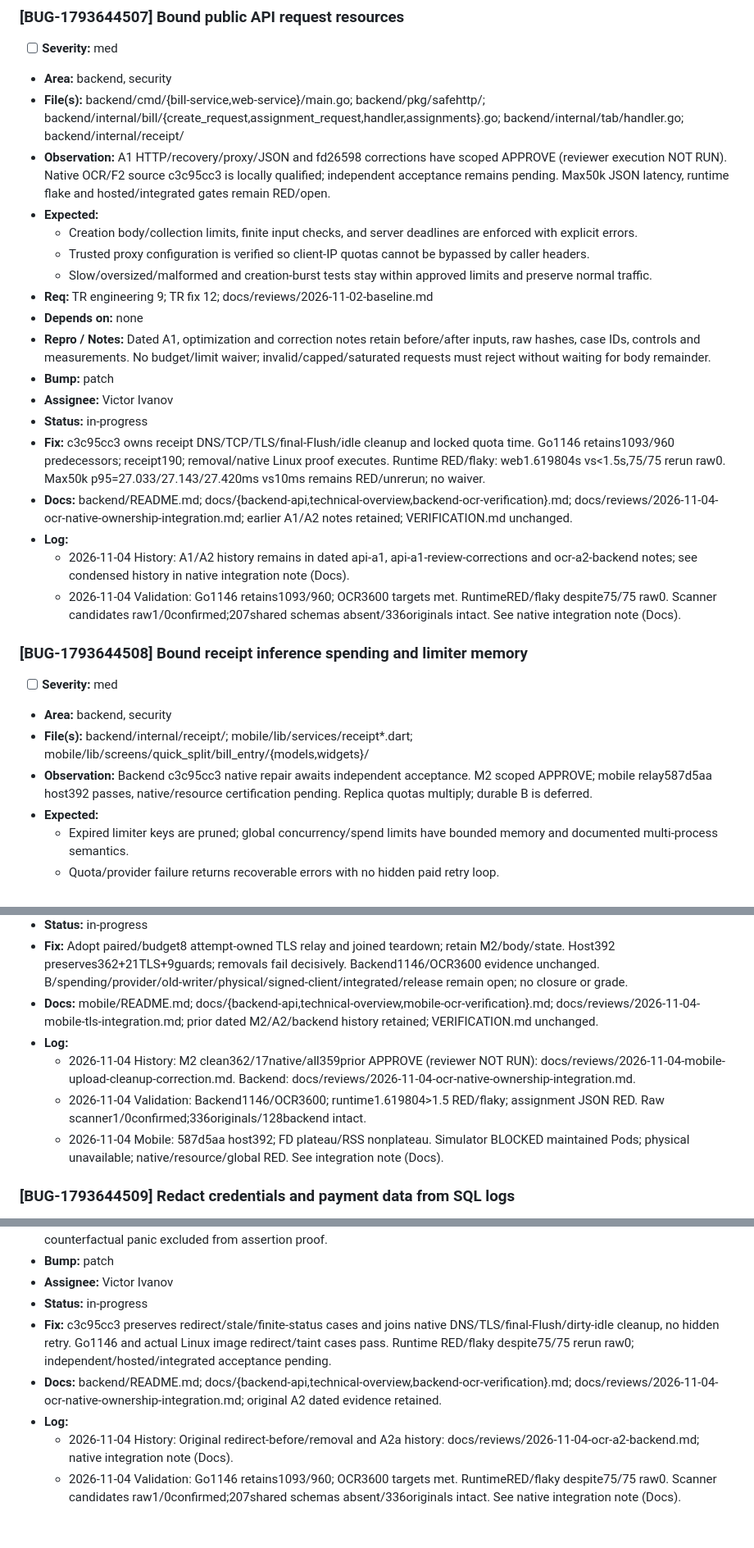
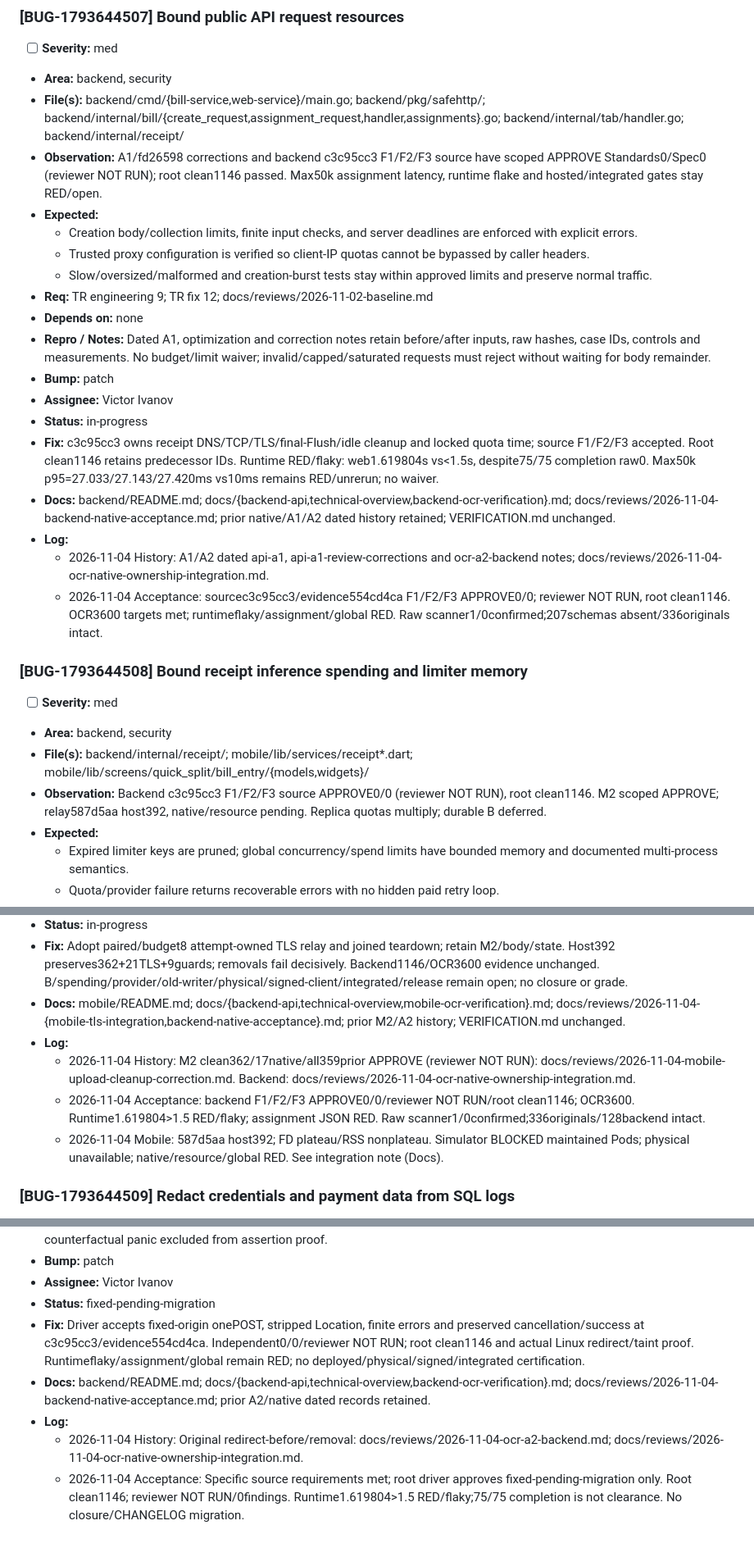
Before and after one commit to LLRHook/checksinmyhead, a Markdown page: bugs.md, 3 parts joined by grey strips. Shown at 82% size. Rendered like a GitHub page.

Commit message:
chore/billington-foundation-program
- Record driver backend source acceptance (BUG-1793644507, BUG-1793644508, BUG-1793725850)
- Mark redirect confidentiality fixed pending migration with wider gates RED
- Preserve mobile qualification conclusions and published history

```diff
--- a/bugs.md
+++ b/bugs.md
@@ -196,7 +196,7 @@ Active work only. Format and rules: [`.cycle/TRACKERS.md`](.cycle/TRACKERS.md).
 - [ ] **Severity:** med
 - **Area:** backend, security
 - **File(s):** backend/cmd/{bill-service,web-service}/main.go; backend/pkg/safehttp/; backend/internal/bill/{create_request,assignment_request,handler,assignments}.go; backend/internal/tab/handler.go; backend/internal/receipt/
-- **Observation:** A1 HTTP/recovery/proxy/JSON and fd26598 corrections have scoped APPROVE (reviewer execution NOT RUN). Native OCR/F2 source c3c95cc3 is locally qualified; independent acceptance remains pending. Max50k JSON latency, runtime flake and hosted/integrated gates remain RED/open.
+- **Observation:** A1/fd26598 corrections and backend c3c95cc3 F1/F2/F3 source have scoped APPROVE Standards0/Spec0 (reviewer NOT RUN); root clean1146 passed. Max50k assignment latency, runtime flake and hosted/integrated gates stay RED/open.
 - **Expected:**
   - Creation body/collection limits, finite input checks, and server deadlines are enforced with explicit errors.
   - Trusted proxy configuration is verified so client-IP quotas cannot be bypassed by caller headers.
@@ -207,17 +207,17 @@ Active work only. Format and rules: [`.cycle/TRACKERS.md`](.cycle/TRACKERS.md).
 - **Bump:** patch
 - **Assignee:** Victor Ivanov
 - **Status:** in-progress
-- **Fix:** c3c95cc3 owns receipt DNS/TCP/TLS/final-Flush/idle cleanup and locked quota time. Go1146 retains1093/960 predecessors; receipt190; removal/native Linux proof executes. Runtime RED/flaky: web1.619804s vs<1.5s,75/75 rerun raw0. Max50k p95=27.033/27.143/27.420ms vs10ms remains RED/unrerun; no waiver.
-- **Docs:** backend/README.md; docs/{backend-api,technical-overview,backend-ocr-verification}.md; docs/reviews/2026-11-04-ocr-native-ownership-integration.md; earlier A1/A2 notes retained; VERIFICATION.md unchanged.
+- **Fix:** c3c95cc3 owns receipt DNS/TCP/TLS/final-Flush/idle cleanup and locked quota time; source F1/F2/F3 accepted. Root clean1146 retains predecessor IDs. Runtime RED/flaky: web1.619804s vs<1.5s, despite75/75 completion raw0. Max50k p95=27.033/27.143/27.420ms vs10ms remains RED/unrerun; no waiver.
+- **Docs:** backend/README.md; docs/{backend-api,technical-overview,backend-ocr-verification}.md; docs/reviews/2026-11-04-backend-native-acceptance.md; prior native/A1/A2 dated history retained; VERIFICATION.md unchanged.
 - **Log:**
-  - 2026-11-04 History: A1/A2 history remains in dated api-a1, api-a1-review-corrections and ocr-a2-backend notes; see condensed history in native integration note (Docs).
-  - 2026-11-04 Validation: Go1146 retains1093/960; OCR3600 targets met. RuntimeRED/flaky despite75/75 raw0. Scanner candidates raw1/0confirmed;207shared schemas absent/336originals intact. See native integration note (Docs).
+  - 2026-11-04 History: A1/A2 dated api-a1, api-a1-review-corrections and ocr-a2-backend notes; docs/reviews/2026-11-04-ocr-native-ownership-integration.md.
+  - 2026-11-04 Acceptance: sourcec3c95cc3/evidence554cd4ca F1/F2/F3 APPROVE0/0; reviewer NOT RUN, root clean1146. OCR3600 targets met; runtimeflaky/assignment/global RED. Raw scanner1/0confirmed;207schemas absent/336originals intact.
 
 ### [BUG-1793644508] Bound receipt inference spending and limiter memory
 - [ ] **Severity:** med
 - **Area:** backend, security
 - **File(s):** backend/internal/receipt/; mobile/lib/services/receipt*.dart; mobile/lib/screens/quick_split/bill_entry/{models,widgets}/
-- **Observation:** Backend c3c95cc3 native repair awaits independent acceptance. M2 scoped APPROVE; mobile relay587d5aa host392 passes, native/resource certification pending. Replica quotas multiply; durable B is deferred.
+- **Observation:** Backend c3c95cc3 F1/F2/F3 source APPROVE0/0 (reviewer NOT RUN), root clean1146. M2 scoped APPROVE; relay587d5aa host392, native/resource pending. Replica quotas multiply; durable B deferred.
 - **Expected:**
   - Expired limiter keys are pruned; global concurrency/spend limits have bounded memory and documented multi-process semantics.
   - Quota/provider failure returns recoverable errors with no hidden paid retry loop.
@@ -229,10 +229,10 @@ Active work only. Format and rules: [`.cycle/TRACKERS.md`](.cycle/TRACKERS.md).
 - **Assignee:** Victor Ivanov
 - **Status:** in-progress
 - **Fix:** Adopt paired/budget8 attempt-owned TLS relay and joined teardown; retain M2/body/state. Host392 preserves362+21TLS+9guards; removals fail decisively. Backend1146/OCR3600 evidence unchanged. B/spending/provider/old-writer/physical/signed-client/integrated/release remain open; no closure or grade.
-- **Docs:** mobile/README.md; docs/{backend-api,technical-overview,mobile-ocr-verification}.md; docs/reviews/2026-11-04-mobile-tls-integration.md; prior dated M2/A2/backend history retained; VERIFICATION.md unchanged.
+- **Docs:** mobile/README.md; docs/{backend-api,technical-overview,mobile-ocr-verification}.md; docs/reviews/2026-11-04-{mobile-tls-integration,backend-native-acceptance}.md; prior M2/A2 history; VERIFICATION.md unchanged.
 - **Log:**
   - 2026-11-04 History: M2 clean362/17native/all359prior APPROVE (reviewer NOT RUN): docs/reviews/2026-11-04-mobile-upload-cleanup-correction.md. Backend: docs/reviews/2026-11-04-ocr-native-ownership-integration.md.
-  - 2026-11-04 Validation: Backend1146/OCR3600; runtime1.619804>1.5 RED/flaky; assignment JSON RED. Raw scanner1/0confirmed;336originals/128backend intact.
+  - 2026-11-04 Acceptance: backend F1/F2/F3 APPROVE0/0/reviewer NOT RUN/root clean1146; OCR3600. Runtime1.619804>1.5 RED/flaky; assignment JSON RED. Raw scanner1/0confirmed;336originals/128backend intact.
   - 2026-11-04 Mobile: 587d5aa host392; FD plateau/RSS nonplateau. Simulator BLOCKED maintained Pods; physical unavailable; native/resource/global RED. See integration note (Docs).
 
 ### [BUG-1793644509] Redact credentials and payment data from SQL logs
@@ -513,9 +513,9 @@ Active work only. Format and rules: [`.cycle/TRACKERS.md`](.cycle/TRACKERS.md).
 - **Repro / Notes:** Original INGRESS_OCR_BASELINE.md plus actual local TLS 301/302/303/307/308, immediate302, tainted Location, stale pooled pre/post-write failures, no error-body read, early/late cancellation and finite errors. Counted wire POSTs rather than Do/dials. Corrected final redirect-removal overlay executes failed acceptance assertion; initial nil-body counterfactual panic excluded from assertion proof.
 - **Bump:** patch
 - **Assignee:** Victor Ivanov
-- **Status:** in-progress
-- **Fix:** c3c95cc3 preserves redirect/stale/finite-status cases and joins native DNS/TLS/final-Flush/dirty-idle cleanup, no hidden retry. Go1146 and actual Linux image redirect/taint cases pass. Runtime RED/flaky despite75/75 rerun raw0; independent/hosted/integrated acceptance pending.
-- **Docs:** backend/README.md; docs/{backend-api,technical-overview,backend-ocr-verification}.md; docs/reviews/2026-11-04-ocr-native-ownership-integration.md; original A2 dated evidence retained.
+- **Status:** fixed-pending-migration
+- **Fix:** Driver accepts fixed-origin onePOST, stripped Location, finite errors and preserved cancellation/success at c3c95cc3/evidence554cd4ca. Independent0/0/reviewer NOT RUN; root clean1146 and actual Linux redirect/taint proof. Runtimeflaky/assignment/global remain RED; no deployed/physical/signed/integrated certification.
+- **Docs:** backend/README.md; docs/{backend-api,technical-overview,backend-ocr-verification}.md; docs/reviews/2026-11-04-backend-native-acceptance.md; prior A2/native dated records retained.
 - **Log:**
-  - 2026-11-04 History: Original redirect-before/removal and A2a history: docs/reviews/2026-11-04-ocr-a2-backend.md; native integration note (Docs).
-  - 2026-11-04 Validation: Go1146 retains1093/960; OCR3600 targets met. RuntimeRED/flaky despite75/75 raw0. Scanner candidates raw1/0confirmed;207shared schemas absent/336originals intact. See native integration note (Docs).
+  - 2026-11-04 History: Original redirect-before/removal: docs/reviews/2026-11-04-ocr-a2-backend.md; docs/reviews/2026-11-04-ocr-native-ownership-integration.md.
+  - 2026-11-04 Acceptance: Specific source requirements met; root driver approves fixed-pending-migration only. Root clean1146; reviewer NOT RUN/0findings. Runtime1.619804>1.5 RED/flaky;75/75 completion is not clearance. No closure/CHANGELOG migration.
```
Also changed, not shown: other parts of bugs.md (+2 -2 lines), docs/reviews/2026-11-04-backend-native-acceptance.md (added, +11 -0 lines).
